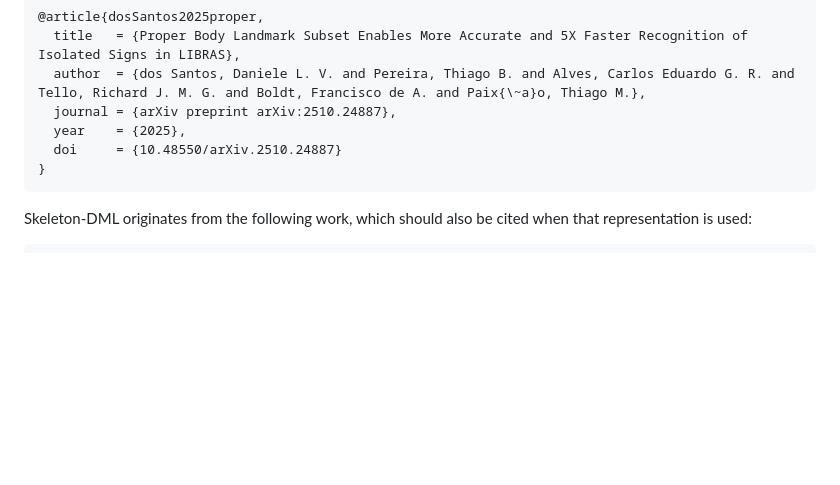
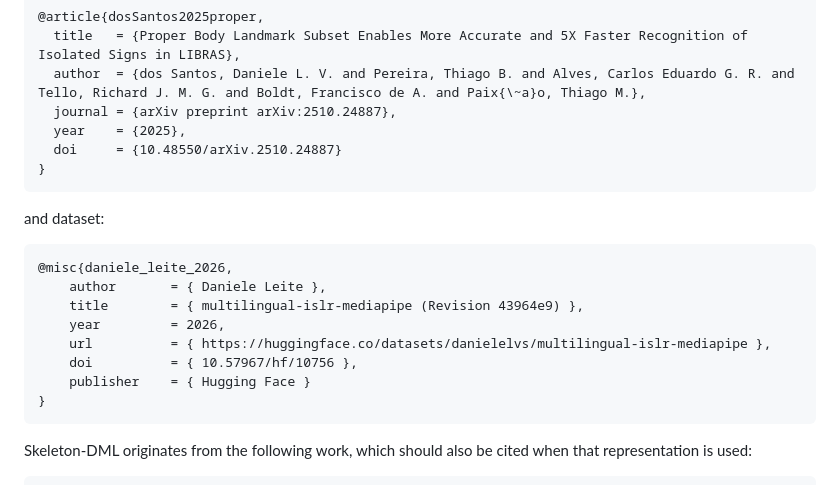
Before and after one commit to danielelvs/islr-subset, a Markdown page: README.md, the part around the change. Rendered like a GitHub page; blank space fills up the shorter version.

````diff
--- a/README.md
+++ b/README.md
@@ -770,6 +770,19 @@ pipeline, cite the associated paper:
 }
 ```
 
+and dataset:
+
+```bibtex
+@misc{daniele_leite_2026,
+	author       = { Daniele Leite },
+	title        = { multilingual-islr-mediapipe (Revision 43964e9) },
+	year         = 2026,
+	url          = { https://huggingface.co/datasets/danielelvs/multilingual-islr-mediapipe },
+	doi          = { 10.57967/hf/10756 },
+	publisher    = { Hugging Face }
+}
+```
+
 Skeleton-DML originates from the following work, which should also be cited
 when that representation is used:
 
````
